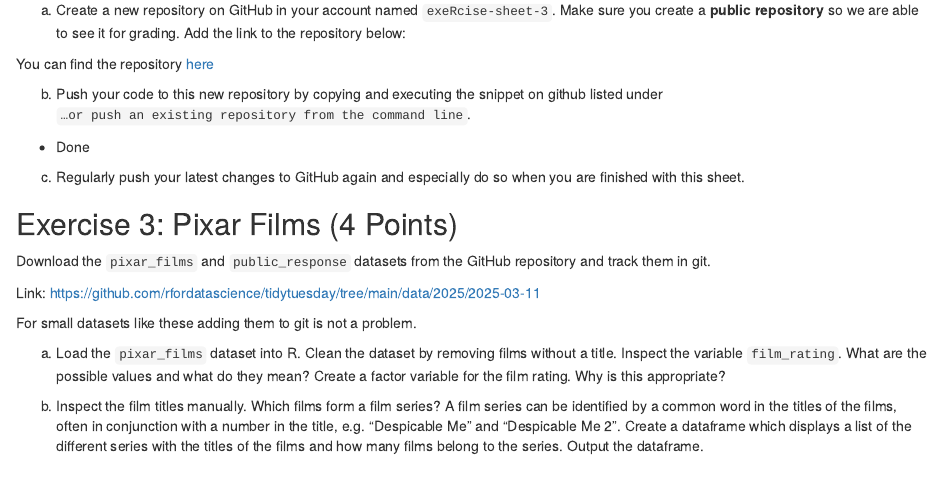
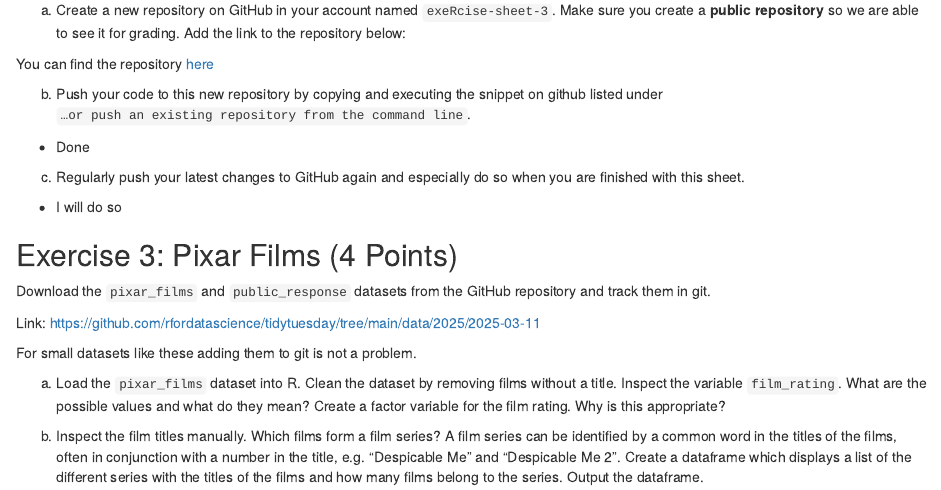
Before and after one commit to Bea1525/Exercise-3, an R Markdown document (ExerciseSheet_3_Flingelli.Rmd): the page in a window 1100 px wide, from 950 px down. Rendered offline with R 4.5, knitr and Pandoc, with nearby package versions; drawn as R Markdown's standard HTML page in place of the format the file asks for.

Commit message:
Task 2.c)

```diff
--- a/ExerciseSheet_3_Flingelli.Rmd
+++ b/ExerciseSheet_3_Flingelli.Rmd
@@ -70,6 +70,8 @@ b)  Push your code to this new repository by copying and executing the
 
 c)  Regularly push your latest changes to GitHub again and especially do
     so when you are finished with this sheet.
+
+- I will do so
 
 ## Exercise 3: Pixar Films (4 Points)
 
```
